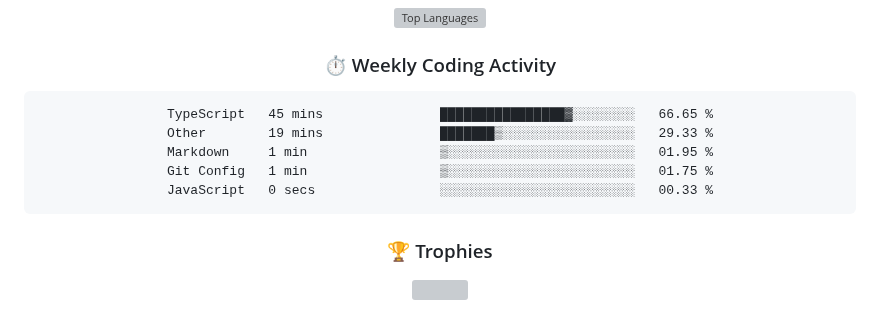
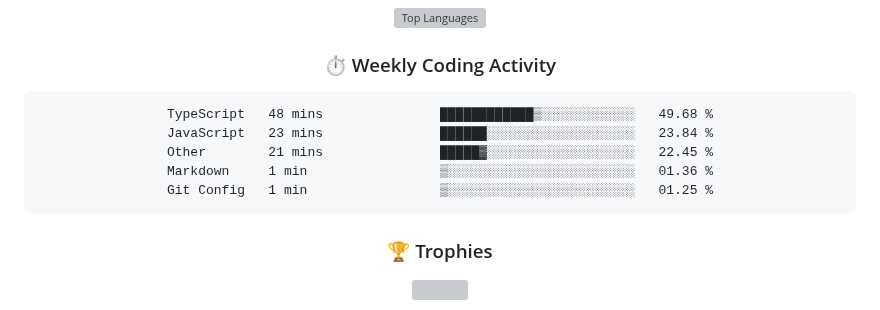
Before and after one commit to rajpratham1/rajpratham1, a Markdown page: README.md, the part around the change. GitHub-like rendering; grey boxes are pictures that could not be loaded.

Commit message:
Updated waka-readme graph with new metrics

````diff
--- a/README.md
+++ b/README.md
@@ -191,11 +191,11 @@ Built a real-time analytics tool on Snowflake; top 50 of 5,000+ participants.
 <!--START_SECTION:waka-->
 
 ```txt
-TypeScript   45 mins               ████████████████▓░░░░░░░░   66.65 %
-Other        19 mins               ███████▒░░░░░░░░░░░░░░░░░   29.33 %
-Markdown     1 min                 ▒░░░░░░░░░░░░░░░░░░░░░░░░   01.95 %
-Git Config   1 min                 ▒░░░░░░░░░░░░░░░░░░░░░░░░   01.75 %
-JavaScript   0 secs                ░░░░░░░░░░░░░░░░░░░░░░░░░   00.33 %
+TypeScript   48 mins               ████████████▒░░░░░░░░░░░░   49.68 %
+JavaScript   23 mins               ██████░░░░░░░░░░░░░░░░░░░   23.84 %
+Other        21 mins               █████▓░░░░░░░░░░░░░░░░░░░   22.45 %
+Markdown     1 min                 ▒░░░░░░░░░░░░░░░░░░░░░░░░   01.36 %
+Git Config   1 min                 ▒░░░░░░░░░░░░░░░░░░░░░░░░   01.25 %
 ```
 
 <!--END_SECTION:waka-->
````
